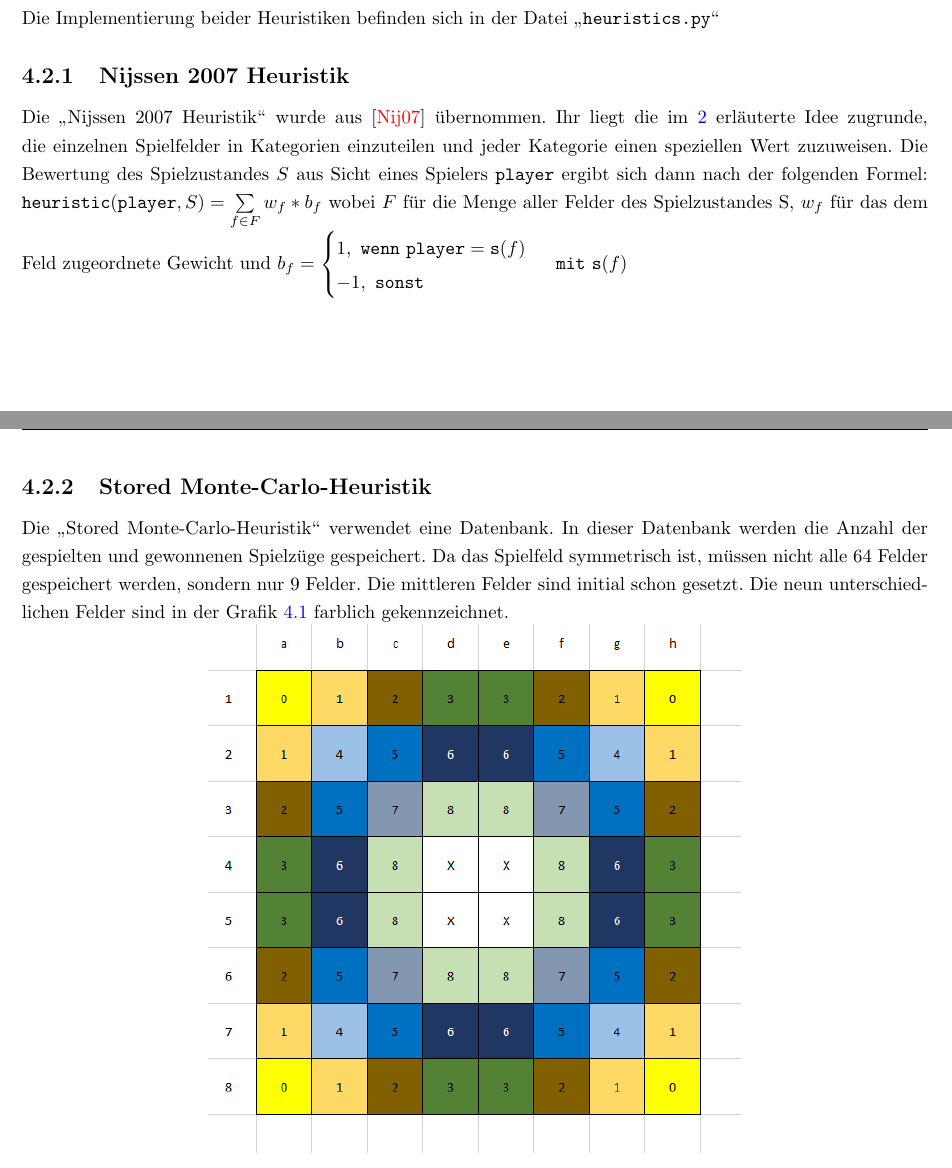
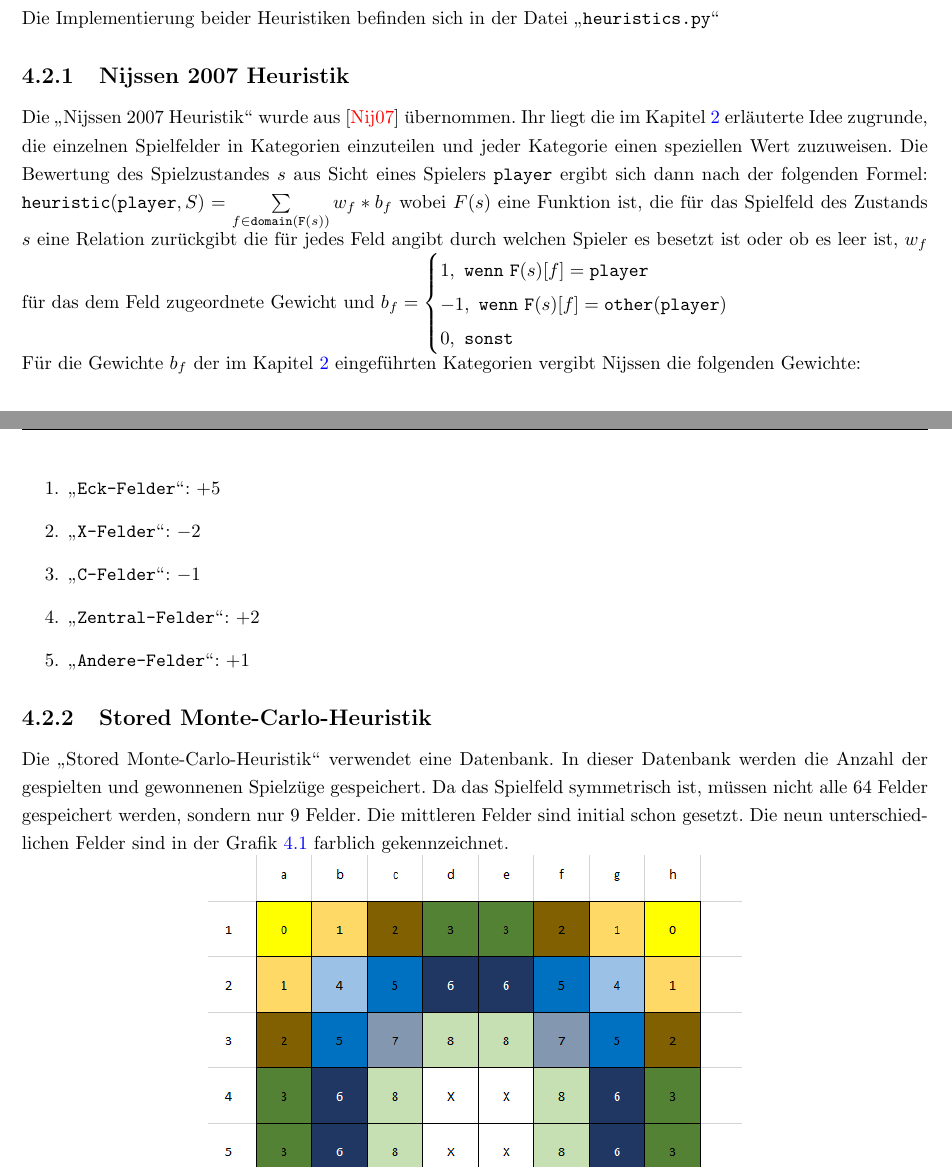
Before and after one commit to pm1997/othello, a LaTeX document (Paper/Bericht/Othello.tex, which reads Paper/Bericht/implementierung.tex): two parts of pages 22 and 23 of 32, joined at a grey line, cut so that both start at the same text. Compiled offline with pdfLaTeX.

Commit message:
Finish section on Nijssen 07 Heuristic

```diff
--- a/Paper/Bericht/implementierung.tex
+++ b/Paper/Bericht/implementierung.tex
@@ -133,7 +133,15 @@ Wie im Abschnitt \ref{Heuristiken} besprochen werden für einige Algorithmen Fun
 \end{enumerate}
 Die Implementierung beider Heuristiken befinden sich in der Datei \code{heuristics.py}
 \subsection{Nijssen 2007 Heuristik}
-Die \mxZitat{Nijssen 2007 Heuristik} wurde aus \cite{nijssen_2007} übernommen. Ihr liegt die im \ref{othello-chapter} erläuterte Idee zugrunde, die einzelnen Spielfelder in Kategorien einzuteilen und jeder Kategorie einen speziellen Wert zuzuweisen. Die Bewertung des Spielzustandes $S$ aus Sicht eines Spielers $\mathtt{player}$ ergibt sich dann nach der folgenden Formel: $\mathtt{heuristic}(\mathtt{player}, S) = \sum\limits_{f \in F}  w_{f} * b_{f}$ wobei $F$ für die Menge aller Felder des Spielzustandes S, $w_{f}$ für das dem Feld zugeordnete Gewicht und $b_{f} = \begin{cases} 1 \mathtt{,\ wenn\ player} = \mathtt{s}(f) \\ -1 \mathtt{,\ sonst} \end{cases} \ \mathtt{mit\ s}(f) $
+Die \mxZitat{Nijssen 2007 Heuristik} wurde aus \cite{nijssen_2007} übernommen. Ihr liegt die im Kapitel \ref{othello-chapter} erläuterte Idee zugrunde, die einzelnen Spielfelder in Kategorien einzuteilen und jeder Kategorie einen speziellen Wert zuzuweisen. Die Bewertung des Spielzustandes $s$ aus Sicht eines Spielers $\mathtt{player}$ ergibt sich dann nach der folgenden Formel: $\mathtt{heuristic}(\mathtt{player}, S) = \sum\limits_{f \in \mathtt{domain}(\mathtt{F}(s))}  w_{f} * b_{f}$ wobei $F(s)$ eine Funktion ist, die für das Spielfeld des Zustands $s$ eine Relation zurückgibt die für jedes Feld angibt durch welchen Spieler es besetzt ist oder ob es leer ist, $w_{f}$ für das dem Feld zugeordnete Gewicht und $b_{f} = \begin{cases} 1 \mathtt{,\ wenn\ F}(s)[f] = \mathtt{player} \\ -1 \mathtt{,\ wenn\ F}(s)[f] = \mathtt{other(player)} \\ 0 \mathtt{,\ sonst} \end{cases}$
+\\Für die Gewichte $b_{f}$ der im Kapitel \ref{othello-chapter} eingeführten Kategorien vergibt Nijssen die folgenden Gewichte:
+\begin{enumerate}
+\item \code{Eck-Felder}: $+5$
+\item \code{X-Felder}: $-2$
+\item \code{C-Felder}: $-1$
+\item \code{Zentral-Felder}: $+2$
+\item \code{Andere-Felder}: $+1$
+\end{enumerate}
 \subsection{Stored Monte-Carlo-Heuristik}
 Die \mxZitat{Stored Monte-Carlo-Heuristik} verwendet eine Datenbank. In dieser Datenbank werden die Anzahl der gespielten und gewonnenen Spielzüge gespeichert.
 Da das Spielfeld symmetrisch ist, müssen nicht alle 64 Felder gespeichert werden, sondern nur 9 Felder. Die mittleren Felder sind initial schon gesetzt. Die neun unterschiedlichen Felder sind in der Grafik \ref{fig:sym1} farblich gekennzeichnet.
```
Also changed, not shown: Paper/Bericht/Bilder/kategorie_nijsen.png (added), Paper/Bericht/Othello.pdf, 1 other file.
